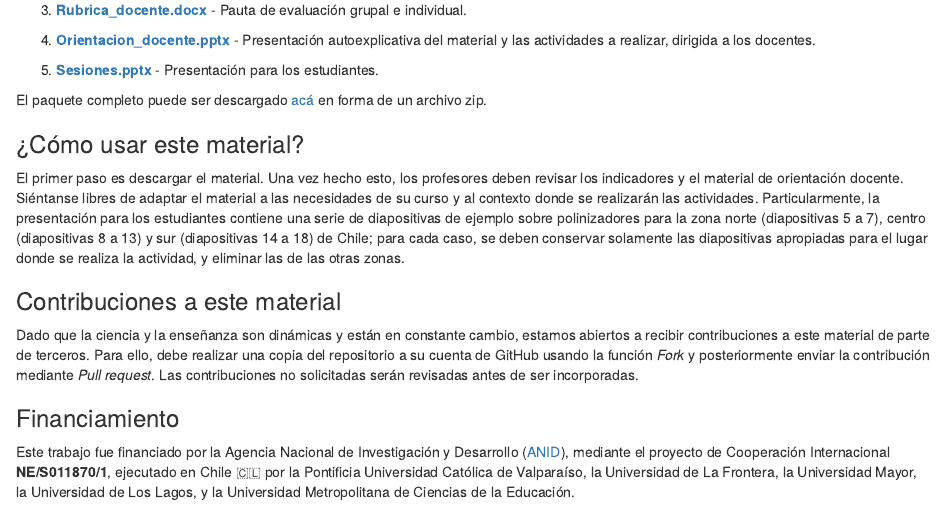
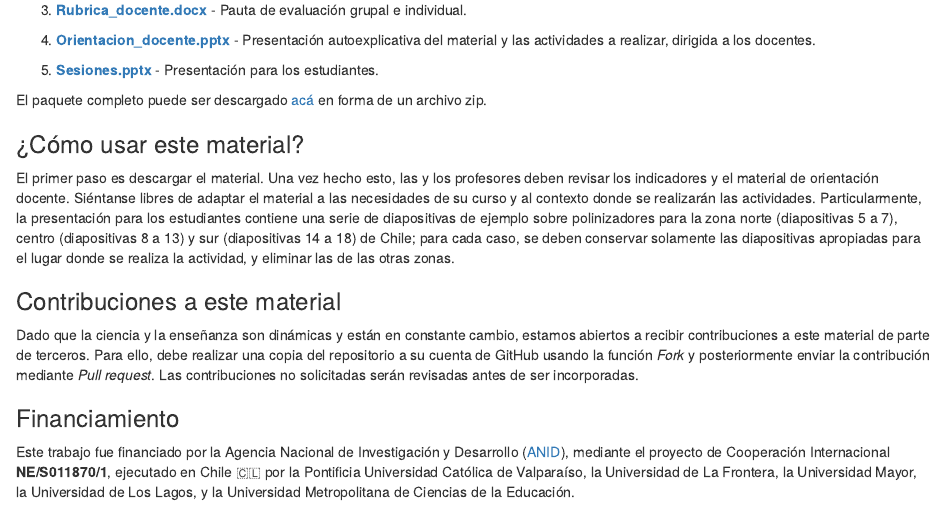
Before and after one commit to fonturbel-lab/polinizacion_escuela, an R Markdown document (index.Rmd): the page in a window 1100 px wide, from 880 px down. The pictures show the output file index.html that the author committed with the source, opened offline.

Commit message:
Final text updates

```diff
--- a/index.Rmd
+++ b/index.Rmd
@@ -45,7 +45,7 @@ El paquete completo puede ser descargado [acá](./paquete.zip) en forma de un ar
 
 ### ¿Cómo usar este material?
 
-El primer paso es descargar el material. Una vez hecho esto, los profesores deben revisar los indicadores y el material de orientación docente. Siéntanse libres de adaptar el material a las necesidades de su curso y al contexto donde se realizarán las actividades. Particularmente, la presentación para los estudiantes contiene una serie de diapositivas de ejemplo sobre polinizadores para la zona norte (diapositivas 5 a 7), centro (diapositivas 8 a 13) y sur (diapositivas 14 a 18) de Chile; para cada caso, se deben conservar solamente las diapositivas apropiadas para el lugar donde se realiza la actividad, y eliminar las de las otras zonas.
+El primer paso es descargar el material. Una vez hecho esto, las y los profesores deben revisar los indicadores y el material de orientación docente. Siéntanse libres de adaptar el material a las necesidades de su curso y al contexto donde se realizarán las actividades. Particularmente, la presentación para los estudiantes contiene una serie de diapositivas de ejemplo sobre polinizadores para la zona norte (diapositivas 5 a 7), centro (diapositivas 8 a 13) y sur (diapositivas 14 a 18) de Chile; para cada caso, se deben conservar solamente las diapositivas apropiadas para el lugar donde se realiza la actividad, y eliminar las de las otras zonas.
 
 
 ### Contribuciones a este material
```
Also changed, not shown: README.md, index.html.
